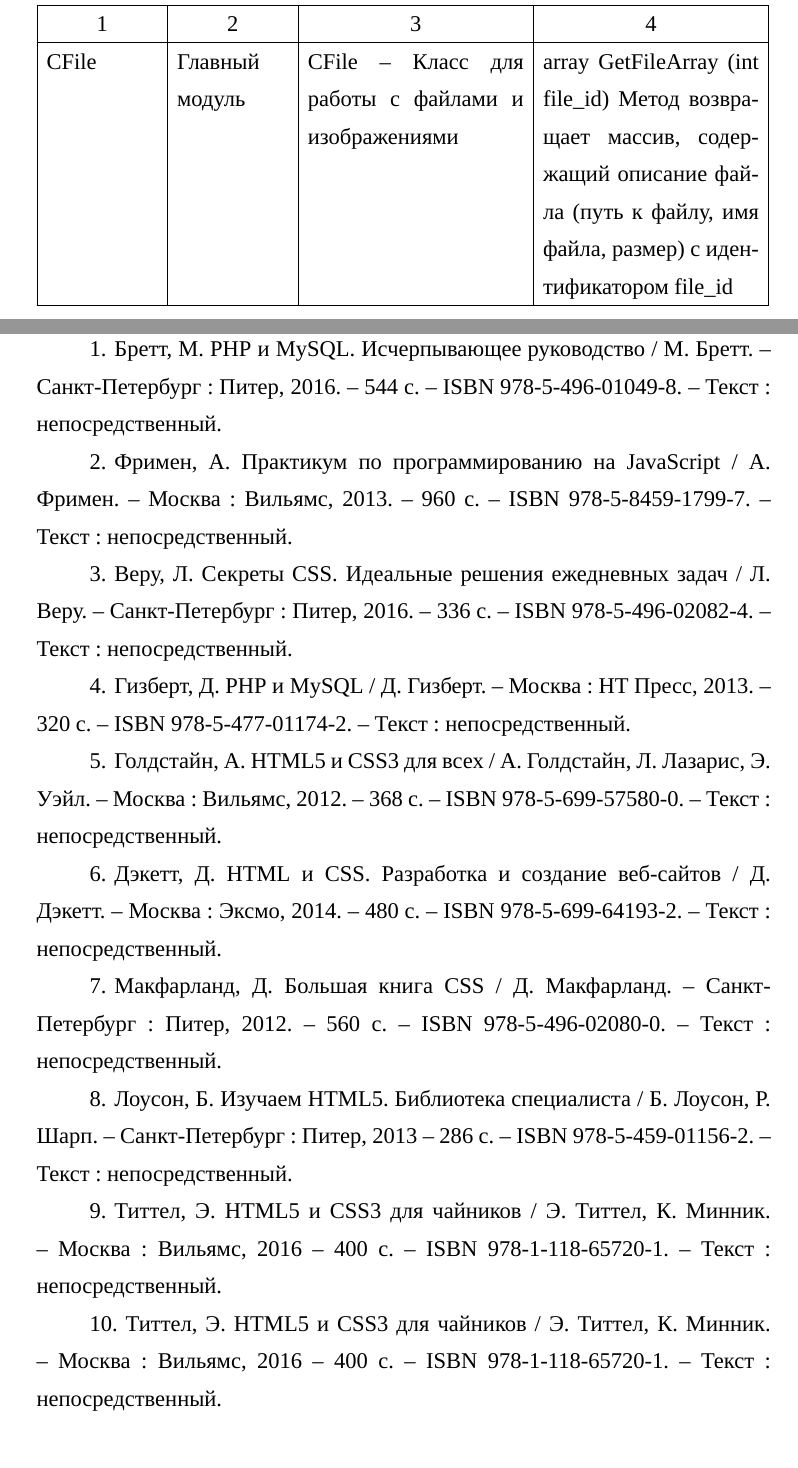
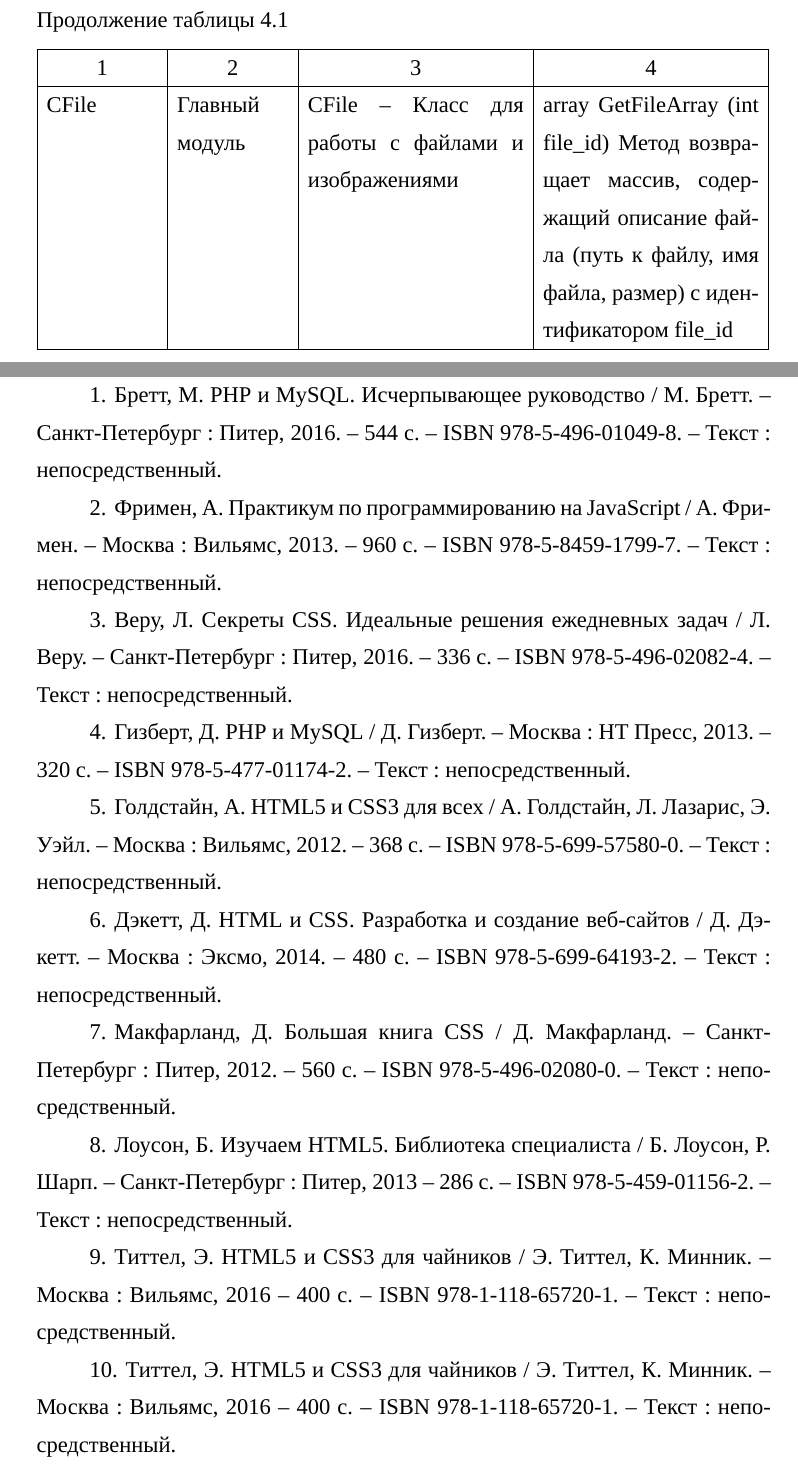
Before and after one commit to alex-chaplygin/vkr-latex, a LaTeX document (main.tex, which reads setup.tex, СписокИсточников.tex): two parts of pages 26 and 29 of 41, joined at a grey line, cut at the place of the change. Compiled offline with XeLaTeX; a missing font is replaced by an installed copy or a similar font.

Commit message:
Исправления и улучшения
Плакаты больше не входят в счетчик иллюстраций, для листов графического материала в содержании используется xltabular (предыдущий вариант не поддерживал перенос на следующую страницу), в списке источников разрешены переносы слов (проверил, в примерах ГОСТа переносы присутствуют), а перед знаками пунктуации добавлены неразрывные пробелы.

```diff
--- a/setup.tex
+++ b/setup.tex
@@ -36,7 +36,7 @@
 %\usepackage{longtable}
 \usepackage{xltabular}
 \usepackage{makecell}
-\usepackage{setspace}
+%\usepackage{setspace}
 \renewcommand\theadfont{}
 \newcolumntype{T}{>{\centering\arraybackslash}X} % новый тип столбца T - автоматическая ширина столбца с выравниванием по центру
 \newcolumntype{R}{>{\raggedleft\arraybackslash}X} % новый тип столбца R - автоматическая ширина столбца с выравниванием по правому краю
@@ -61,7 +61,13 @@
 \setlength{\LTpre}{\tablepreskip}
 \setlength{\LTpost}{\tablebelowskip}
 
-\AtBeginEnvironment{xltabular}{\stepcounter{tablecnt}\renewcommand{\arraystretch}{\onehalflinespread}\linespread{1.0}\selectfont}
+\newbool{processtable}
+\setbool{processtable}{true}
+
+\newbool{processfigure}
+\setbool{processfigure}{true}
+
+\AtBeginEnvironment{xltabular}{\ifbool{processtable}{\stepcounter{tablecnt}\renewcommand{\arraystretch}{\onehalflinespread}\linespread{1.0}\selectfont}{\vspace{-13pt}}}
 
 \AtBeginEnvironment{longtable}{\stepcounter{tablecnt}\vspace{5pt}}
 \AfterEndEnvironment{longtable}{\vspace{7pt}}
@@ -248,7 +254,7 @@
 %
 % Закомментировать строку ниже
 %
-\BeforeBeginEnvironment{figure}{\stepcounter{figurecnt}\vspace{\figurepreskip}}
+\BeforeBeginEnvironment{figure}{\ifbool{processfigure}{\stepcounter{figurecnt}\vspace{\figurepreskip}}{}}
 
 \def\oldbibitem{} \let\oldbibitem=\bibitem
 \def\bibitem{\stepcounter{bibcnt}\oldbibitem}
--- a/СписокИсточников.tex
+++ b/СписокИсточников.tex
@@ -1,17 +1,3 @@
 \newsection
 \centertocsection{СПИСОК ИСПОЛЬЗОВАННЫХ ИСТОЧНИКОВ}
 
-\begin{hyphenrules}{nohyphenation} %отключение переноса слов в содержании
-  \begin{thebibliography}{9}
-
-    \bibitem{php} Бретт, М. PHP и MySQL. Исчерпывающее руководство / М. Бретт. – Санкт-Петербург : Питер, 2016. – 544 с. – ISBN 978-5-496-01049-8. – Текст~: непосредственный.
-    \bibitem{javascript} Фримен, А. Практикум по программированию на JavaScript / А. Фримен. – Москва : Вильямс, 2013. – 960 с. – ISBN 978-5-8459-1799-7. – Текст~: непосредственный.
-    \bibitem{css} Веру, Л. Секреты CSS. Идеальные решения ежедневных задач / Л. Веру. – Санкт-Петербург : Питер, 2016. – 336 с. – ISBN 978-5-496-02082-4. – Текст~: непосредственный.
-    \bibitem{mysql}	Гизберт, Д. PHP и MySQL / Д. Гизберт. – Москва : НТ Пресс, 2013. – 320 с. – ISBN 978-5-477-01174-2. – Текст~: непосредственный.
-	\bibitem{html5}	Голдстайн, А. HTML5 и CSS3 для всех / А. Голдстайн, Л. Лазарис, Э. Уэйл. – Москва : Вильямс, 2012. – 368 с. – ISBN 978-5-699-57580-0. – Текст~: непосредственный.
-	\bibitem{htmlcss}	Дэкетт, Д. HTML и CSS. Разработка и создание веб-сайтов / Д. Дэкетт. – Москва : Эксмо, 2014. – 480 с. – ISBN 978-5-699-64193-2. – Текст~: непосредственный.
-	\bibitem{bigbook}	Макфарланд, Д. Большая книга CSS / Д. Макфарланд. – Санкт-Петербург : Питер, 2012. – 560 с. – ISBN 978-5-496-02080-0. – Текст~: непосредственный.
-	\bibitem{uchiru}	Лоусон, Б. Изучаем HTML5. Библиотека специалиста / Б. Лоусон, Р. Шарп. – Санкт-Петербург : Питер, 2013 – 286 с. – ISBN 978-5-459-01156-2. – Текст~: непосредственный.
-	\bibitem{chaynik}	Титтел, Э. HTML5 и CSS3 для чайников / Э. Титтел, К. Минник. – Москва : Вильямс, 2016 – 400 с. – ISBN 978-1-118-65720-1. – Текст~: непосредственный.
-	\bibitem{22}	Титтел, Э. HTML5 и CSS3 для чайников / Э. Титтел, К. Минник. – Москва : Вильямс, 2016 – 400 с. – ISBN 978-1-118-65720-1. – Текст~: непосредственный.
-	\bibitem{1231}	Титтел, Э. HTML5 и CSS3 для чайников / Э. Титтел, К. Минник. – Москва : Вильямс, 2016 – 400 с. – ISBN 978-1-118-65720-1. – Текст~: непосредственный.
@@ -21,0 +5,12 @@
+\begin{thebibliography}{9}
+    \bibitem{php} Бретт, М. PHP и MySQL. Исчерпывающее руководство~/ М. Бретт.~– Санкт-Петербург~: Питер, 2016.~– 544 с.~– ISBN 978-5-496-01049-8.~– Текст~: непосредственный.
+	\bibitem{javascript} Фримен, А. Практикум по программированию на JavaScript~/ А. Фримен.~– Москва~: Вильямс, 2013.~– 960 с.~– ISBN 978-5-8459-1799-7.~– Текст~: непосредственный.
+	\bibitem{css} Веру, Л. Секреты CSS. Идеальные решения ежедневных задач~/ Л. Веру.~– Санкт-Петербург~: Питер, 2016.~– 336 с.~– ISBN 978-5-496-02082-4.~– Текст~: непосредственный.
+	\bibitem{mysql}	Гизберт, Д. PHP и MySQL~/ Д. Гизберт.~– Москва~: НТ Пресс, 2013.~– 320 с.~– ISBN 978-5-477-01174-2.~– Текст~: непосредственный.
+	\bibitem{html5}	Голдстайн, А. HTML5 и CSS3 для всех~/ А. Голдстайн, Л. Лазарис, Э. Уэйл.~– Москва~: Вильямс, 2012.~– 368 с.~– ISBN 978-5-699-57580-0.~– Текст~: непосредственный.
+	\bibitem{htmlcss} Дэкетт, Д. HTML и CSS. Разработка и создание веб-сайтов~/ Д. Дэкетт.~– Москва~: Эксмо, 2014.~– 480 с.~– ISBN 978-5-699-64193-2.~– Текст~: непосредственный.
+	\bibitem{bigbook} Макфарланд, Д. Большая книга CSS~/ Д. Макфарланд.~– Санкт-Петербург~: Питер, 2012.~– 560 с.~– ISBN 978-5-496-02080-0.~– Текст~: непосредственный.
+	\bibitem{uchiru} Лоусон, Б. Изучаем HTML5. Библиотека специалиста~/ Б. Лоусон, Р. Шарп.~– Санкт-Петербург~: Питер, 2013~– 286 с.~– ISBN 978-5-459-01156-2.~– Текст~: непосредственный.
+	\bibitem{chaynik} Титтел, Э. HTML5 и CSS3 для чайников~/ Э. Титтел, К. Минник.~– Москва~: Вильямс, 2016~– 400 с.~– ISBN 978-1-118-65720-1.~– Текст~: непосредственный.
+	\bibitem{22} Титтел, Э. HTML5 и CSS3 для чайников~/ Э. Титтел, К. Минник.~– Москва~: Вильямс, 2016~– 400 с.~– ISBN 978-1-118-65720-1.~– Текст~: непосредственный.
+	\bibitem{1231} Титтел, Э. HTML5 и CSS3 для чайников~/ Э. Титтел, К. Минник.~– Москва~: Вильямс, 2016~– 400 с.~– ISBN 978-1-118-65720-1.~– Текст~: непосредственный.
```
Also changed, not shown: Плакаты.tex (+5 -1 lines), Содержание.tex (+6 -6 lines), СписокИсточников.tex (9 more changed lines).
